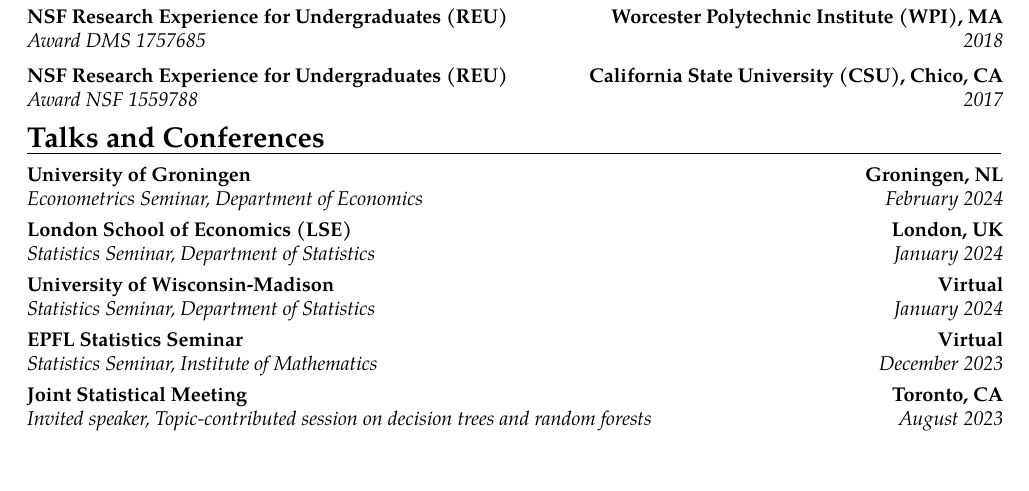
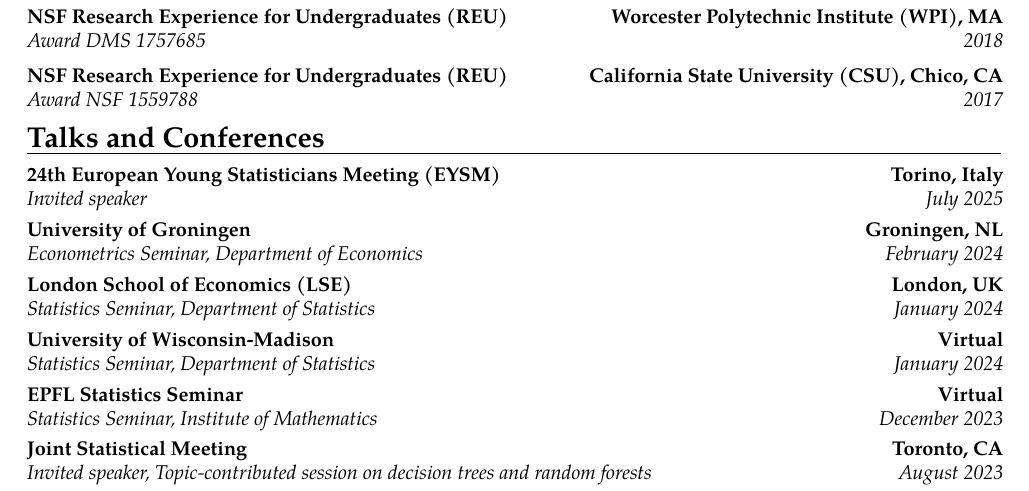
Before and after one commit to rajitachandak/rajitachandak.github.io, a LaTeX CV (assets/docs/Chandak_CV.tex): part of page 2 of 3, cut so that both start at the same text, the shorter picture padded with empty space. Compiled offline with pdfLaTeX.

Commit message:
added eysm

```diff
--- a/assets/docs/Chandak_CV.tex
+++ b/assets/docs/Chandak_CV.tex
@@ -185,6 +185,11 @@
 
 \vspace{-0.3cm}
 \section{Talks and Conferences}
+\cventry{July 2025}
+{Invited speaker}
+{24th European Young Statisticians Meeting (EYSM)}{Torino, Italy}
+{}
+{}
 \cventry{February 2024}
 {Econometrics Seminar, Department of Economics}
 {University of Groningen}{Groningen, NL}
```
Also changed, not shown: assets/docs/Chandak_CV.pdf, 1 other file.
